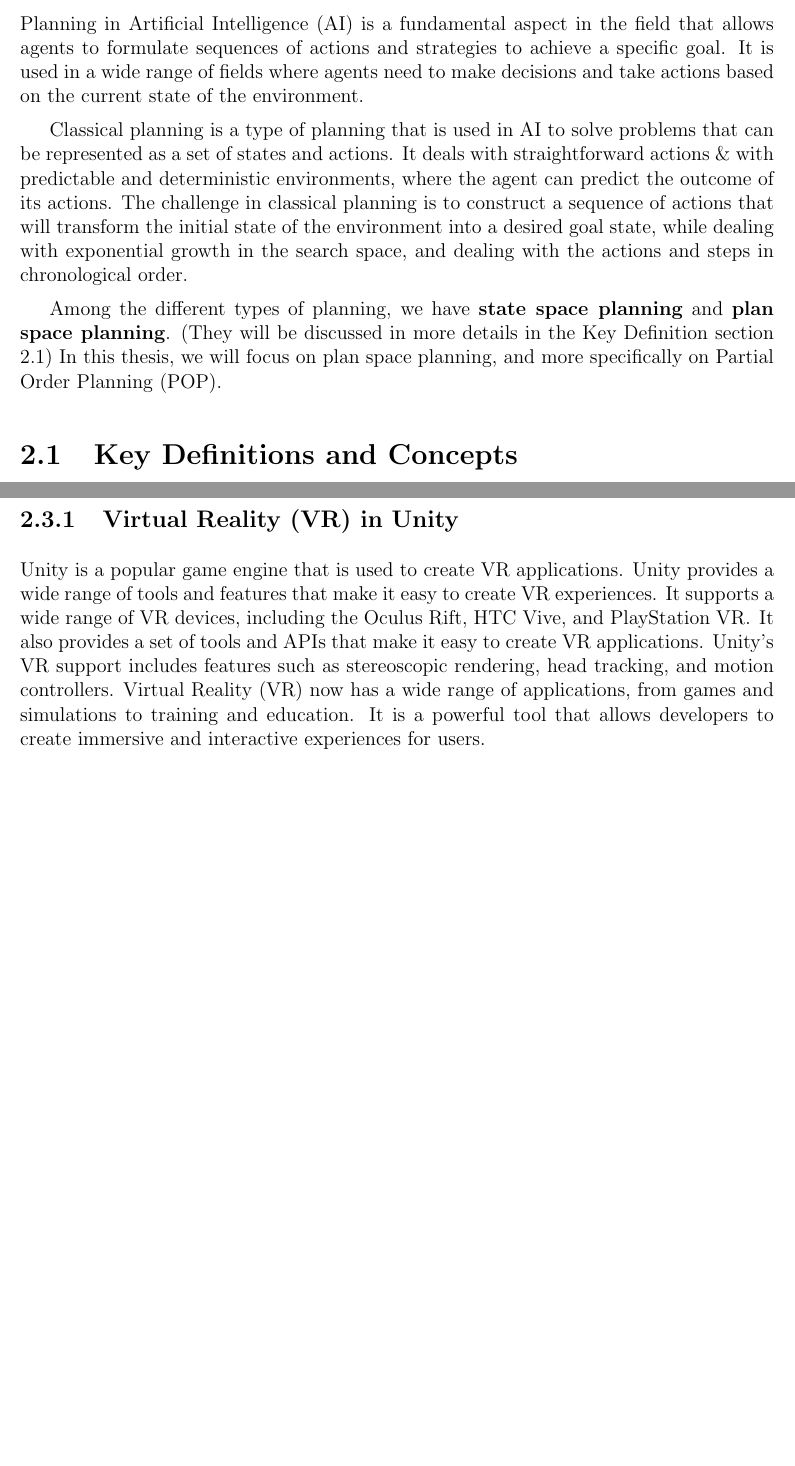
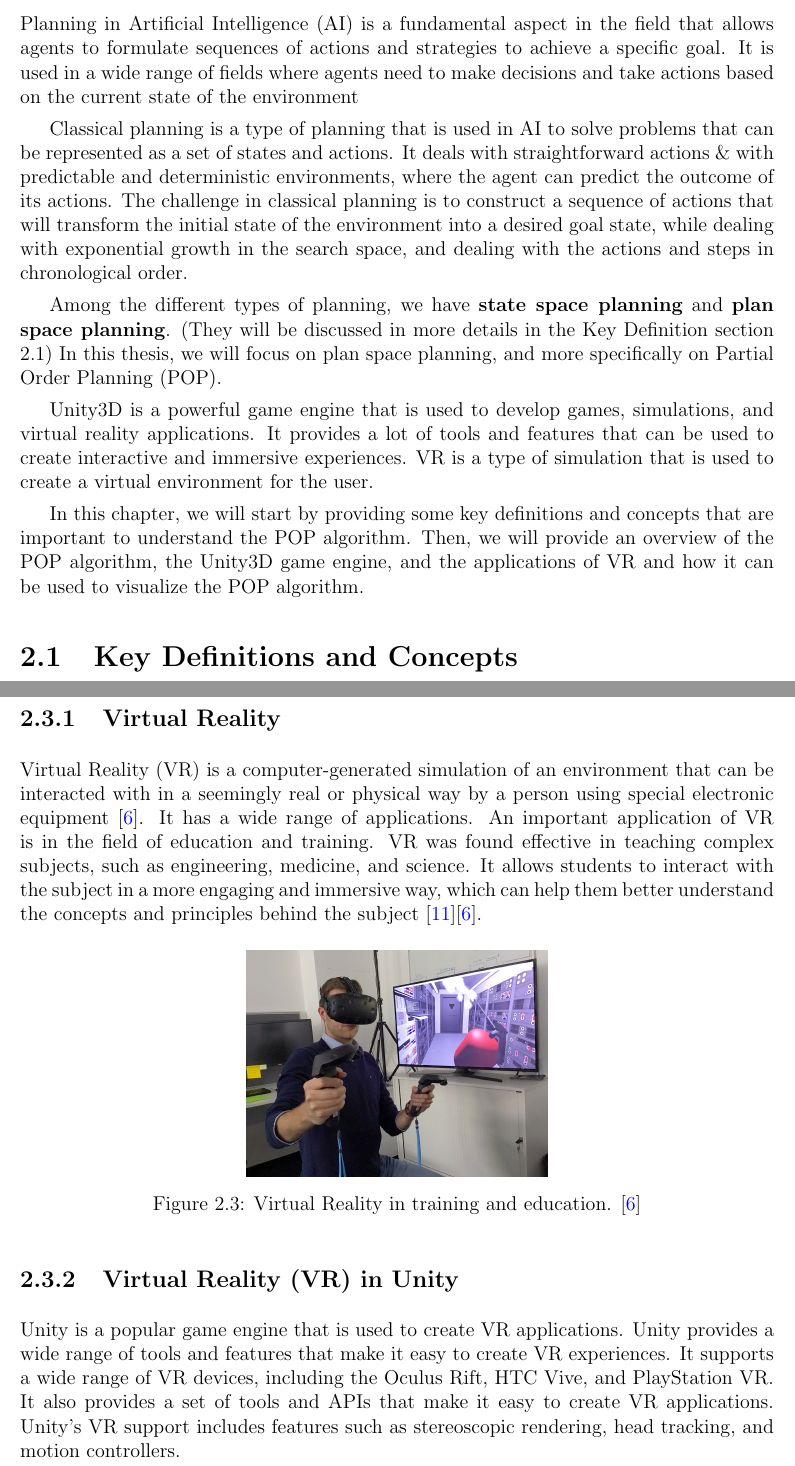
Before and after one commit to MoTammaa/Partial-Order-Planning-VR, a LaTeX thesis (Assets/Scripts/POP/BSc-Thesis/bachelor.tex, which reads Assets/Scripts/POP/BSc-Thesis/background.tex): two parts of pages 13 and 22 of 66 before the commit and two parts of pages 11 and 20 of 63 after it, joined at a grey line, cut so that both start at the same text, the shorter picture padded with empty space. Compiled offline with pdfLaTeX.

Commit message:
finalizing

```diff
--- a/Assets/Scripts/POP/BSc-Thesis/bachelor.tex
+++ b/Assets/Scripts/POP/BSc-Thesis/bachelor.tex
@@ -1,4 +1,4 @@
-\documentclass[12pt, a4paper]{book}%, oneside
+\documentclass[12pt, a4paper,oneside]{book}%, oneside
 
 \usepackage[headings]{fullpage}
 \usepackage{setspace}
--- a/Assets/Scripts/POP/BSc-Thesis/background.tex
+++ b/Assets/Scripts/POP/BSc-Thesis/background.tex
@@ -13,6 +12,10 @@ actions and steps in chronological order.
 Among the different types of planning, we have \textbf{state space planning} %, which is a type of planning that is used in \ac{AI} to solve problems searching through a set of states and actions,
 and \textbf{plan space planning}. (They will be discussed in more details in the Key Definition section \ref{sec:key_definitions}) %, which is a type of planning that is used in \ac{AI} to solve problems searching through a set of partial plans and actions.
 In this thesis, we will focus on plan space planning, and more specifically on \acf{POP}.
+
+Unity3D is a powerful game engine that is used to develop games, simulations, and virtual reality applications. It provides a lot of tools and features that can be used to create interactive and immersive experiences. \ac{VR} is a type of simulation that is used to create a virtual environment for the user.
+
+In this chapter, we will start by providing some key definitions and concepts that are important to understand the \ac{POP} algorithm. Then, we will provide an overview of the \ac{POP} algorithm, the Unity3D game engine, and the applications of \ac{VR} and how it can be used to visualize the \ac{POP} algorithm.
 
 
 %-----------------------------------------------------------------------------------------------------------------------------------
@@ -339,6 +342,18 @@ Unity is a cross-platform game engine developed by Unity Technologies. It was fi
 One of the strongest features of Unity is its built-in physics engine, which allows developers to create realistic physics simulations in their games in a short amount of time.
+
+\subsection{Virtual Reality} \label{subsec:virtual_reality}
+\acf{VR} is a computer-generated simulation of an environment that can be interacted with in a seemingly real or physical way by a person using special electronic equipment \cite{WikiVR}. It has a wide range of applications. An important application of \ac{VR} is in the field of education and training. \ac{VR} was found effective in teaching complex subjects, such as engineering, medicine, and science. It allows students to interact with the subject in a more engaging and immersive way, which can help them better understand the concepts and principles behind the subject \cite{VRapps}\cite{WikiVR}.
+
+\begin{figure}[H]
+      \centering
+      \includegraphics[width=0.4\textwidth]{images/VR.jpg}
+      \caption{Virtual Reality in training and education. \cite{WikiVR}}
+      \label{fig:vr_training}
+\end{figure}
+
+
 \subsection{\acf{VR} in Unity} \label{subsec:vr_in_unity}
-Unity is a popular game engine that is used to create \ac{VR} applications. Unity provides a wide range of tools and features that make it easy to create \ac{VR} experiences. It supports a wide range of \ac{VR} devices, including the Oculus Rift, HTC Vive, and PlayStation \ac{VR}. It also provides a set of tools and APIs that make it easy to create \ac{VR} applications. Unity's \ac{VR} support includes features such as stereoscopic rendering, head tracking, and motion controllers. \acf{VR} now has a wide range of applications, from games and simulations to training and education. It is a powerful tool that allows developers to create immersive and interactive experiences for users.
+Unity is a popular game engine that is used to create \ac{VR} applications. Unity provides a wide range of tools and features that make it easy to create \ac{VR} experiences. It supports a wide range of \ac{VR} devices, including the Oculus Rift, HTC Vive, and PlayStation \ac{VR}. It also provides a set of tools and APIs that make it easy to create \ac{VR} applications. Unity's \ac{VR} support includes features such as stereoscopic rendering, head tracking, and motion controllers.
 \subsection{Visualization of the \acf{POP} Algorithm in Unity} \label{subsec:visualization_pop_unity}
 In this thesis, Unity was used to visualize the \ac{POP} algorithm.
 I created a 3D environment that represents the planning problem, and I used Unity's physics engine to simulate the actions and effects of the operators as a self arranging \ac{DAG} in the plan. I also used Unity's \ac{VR} support to create an immersive \ac{VR} experience that allows users to interact with the planning problem in a virtual environment. The goal of this visualization is to provide a more intuitive and interactive way to understand the \ac{POP} algorithm and how it works for new learners. By visualizing the algorithm in Unity, we hope to make it more accessible and engaging for users, and to help them better understand the concepts and principles behind the \ac{POP} algorithm.
```
Also changed, not shown: Assets/Scripts/POP/BSc-Thesis/appendix.tex (+1 -0 lines), Assets/Scripts/POP/BSc-Thesis/bachelor.bib (+14 -0 lines), Assets/Scripts/POP/BSc-Thesis/design_and_implementation.tex (+1 -1 lines), Assets/Scripts/POP/BSc-Thesis/images/POP.png, Assets/Scripts/POP/BSc-Thesis/images/VR.jpg (added), Assets/Scripts/POP/BSc-Thesis/images/oPOP.png (added), Assets/Scripts/POP/BSc-Thesis/bachelor.tex (2 more changed lines), Assets/Scripts/POP/BSc-Thesis/background.tex (5 more changed lines), 1 other file.
